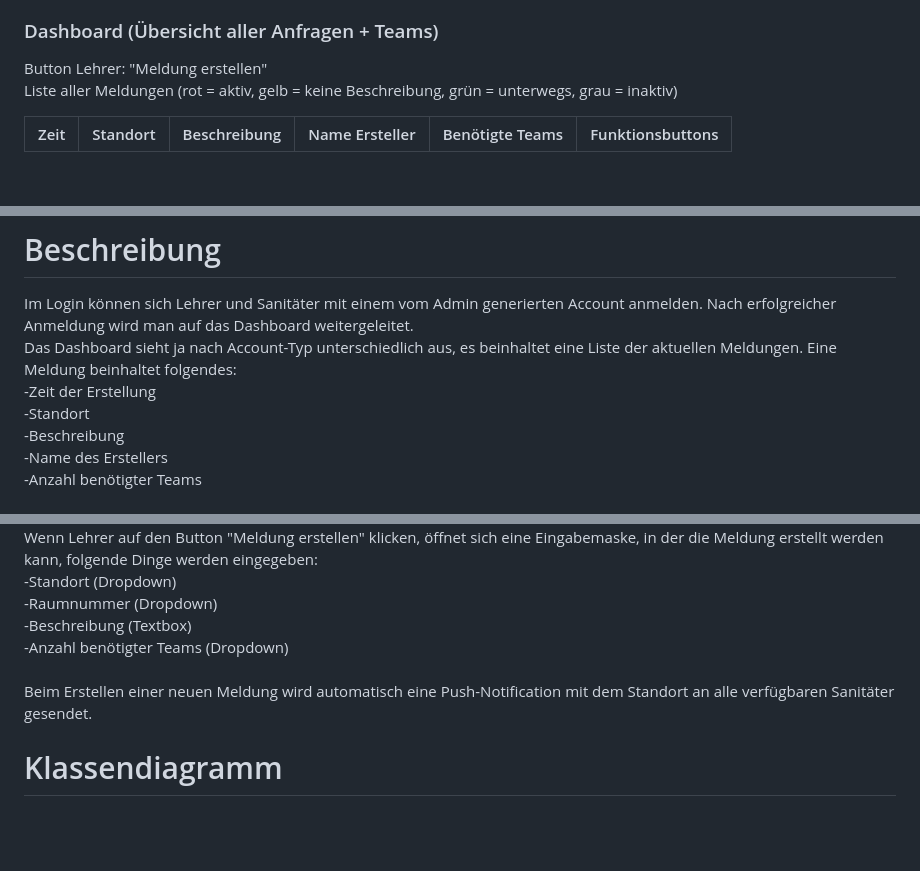
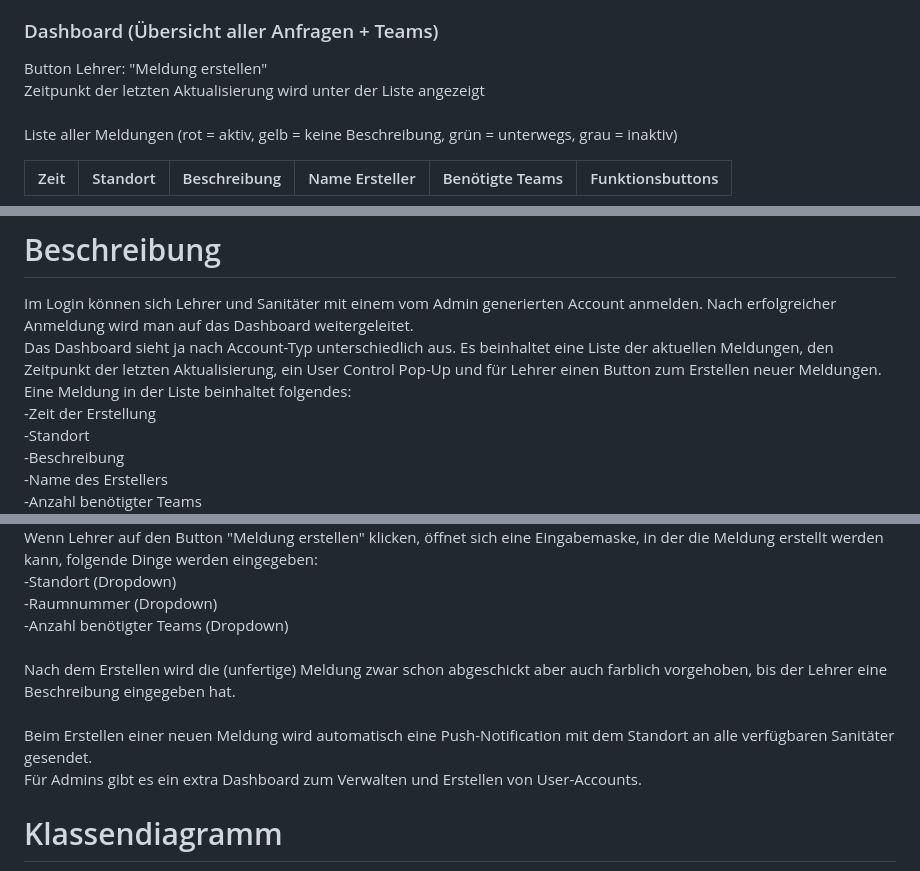
Before and after one commit to VDPatrick/VDPatrick, a Markdown page: README.md, 3 parts joined by grey strips. Rendered like a GitHub page; blank space fills up the shorter version.

Commit message:
README angepasst: Beschreibung angepasst

```diff
--- a/README.md
+++ b/README.md
@@ -20,6 +20,7 @@ Passwort eingeben <br>
 
 ### Dashboard (Übersicht aller Anfragen + Teams)
 Button Lehrer: "Meldung erstellen" <br>
+Zeitpunkt der letzten Aktualisierung wird unter der Liste angezeigt <br><br>
 Liste aller Meldungen (rot = aktiv, gelb = keine Beschreibung, grün = unterwegs, grau = inaktiv)
 <table style="width:100%">
   <tr>
@@ -67,7 +68,8 @@ Exportieren der Historie als PDF <br>
 
 Im Login können sich Lehrer und Sanitäter mit einem vom Admin generierten Account anmelden. Nach erfolgreicher Anmeldung wird man auf das Dashboard weitergeleitet.
 <br>
-Das Dashboard sieht ja nach Account-Typ unterschiedlich aus, es beinhaltet eine Liste der aktuellen Meldungen. Eine Meldung beinhaltet folgendes: <br>
+Das Dashboard sieht ja nach Account-Typ unterschiedlich aus. Es beinhaltet eine Liste der aktuellen Meldungen, den Zeitpunkt der letzten Aktualisierung, ein User Control Pop-Up und für Lehrer einen Button zum Erstellen neuer Meldungen. <br>
+Eine Meldung in der Liste beinhaltet folgendes: <br>
 -Zeit der Erstellung <br>
 -Standort <br>
 -Beschreibung <br>
@@ -88,11 +87,12 @@ Wenn Lehrer auf den Button "Meldung abschließen" klicken, wird die Meldung ausg
 Wenn Lehrer auf den Button "Meldung erstellen" klicken, öffnet sich eine Eingabemaske, in der die Meldung erstellt werden kann, folgende Dinge werden eingegeben:<br>
 -Standort (Dropdown)<br>
 -Raumnummer (Dropdown)<br>
--Beschreibung (Textbox)<br>
--Anzahl benötigter Teams (Dropdown)<br>
+-Anzahl benötigter Teams (Dropdown) <br>
 <br>
-Beim Erstellen einer neuen Meldung wird automatisch eine Push-Notification mit dem Standort an alle verfügbaren Sanitäter gesendet.
+Nach dem Erstellen wird die (unfertige) Meldung zwar schon abgeschickt aber auch farblich vorgehoben, bis der Lehrer eine Beschreibung eingegeben hat. <br>
 <br>
+Beim Erstellen einer neuen Meldung wird automatisch eine Push-Notification mit dem Standort an alle verfügbaren Sanitäter gesendet. <br>
+Für Admins gibt es ein extra Dashboard zum Verwalten und Erstellen von User-Accounts. <br>
 
 # Klassendiagramm
 
```
Also changed, not shown: other parts of README.md (+4 -7 lines).
